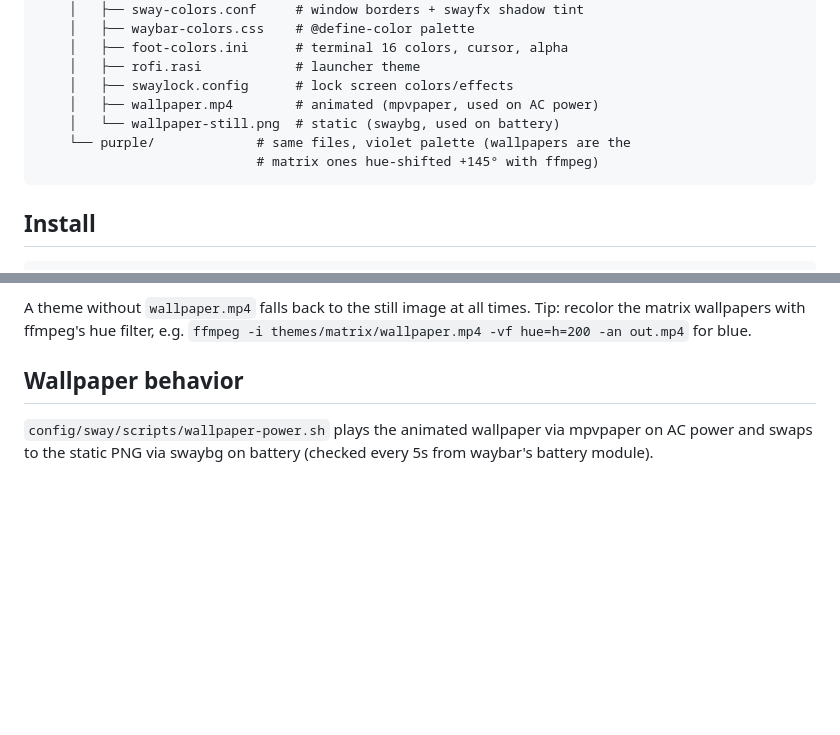
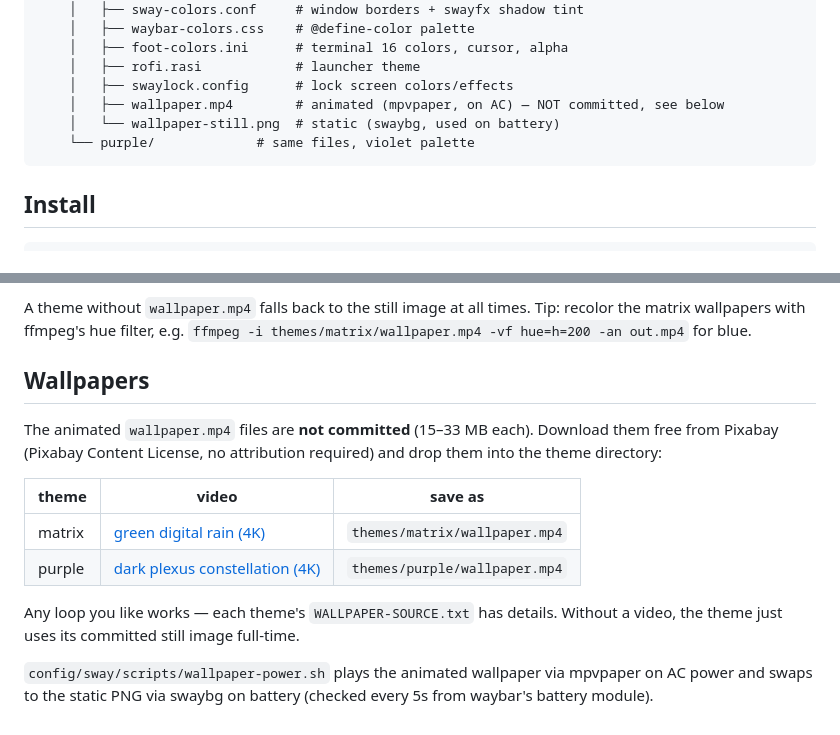
Before and after one commit to BetterInc/sway-themes, a Markdown page: README.md, 2 parts joined by grey strips. Rendered like a GitHub page; blank space fills up the shorter version.

Commit message:
README: wallpaper download table
Co-Authored-By: Claude Fable 5 <noreply@anthropic.com>

````diff
--- a/README.md
+++ b/README.md
@@ -27,10 +27,9 @@ config pulls its colors through it.
     │   ├── foot-colors.ini      # terminal 16 colors, cursor, alpha
     │   ├── rofi.rasi            # launcher theme
     │   ├── swaylock.config      # lock screen colors/effects
-    │   ├── wallpaper.mp4        # animated (mpvpaper, used on AC power)
+    │   ├── wallpaper.mp4        # animated (mpvpaper, on AC) — NOT committed, see below
     │   └── wallpaper-still.png  # static (swaybg, used on battery)
-    └── purple/             # same files, violet palette (wallpapers are the
-                            # matrix ones hue-shifted +145° with ffmpeg)
+    └── purple/             # same files, violet palette
 ```
 
 ## Install
@@ -89,7 +88,19 @@ A theme without `wallpaper.mp4` falls back to the still image at all times.
 Tip: recolor the matrix wallpapers with ffmpeg's hue filter, e.g.
 `ffmpeg -i themes/matrix/wallpaper.mp4 -vf hue=h=200 -an out.mp4` for blue.
 
-## Wallpaper behavior
+## Wallpapers
+
+The animated `wallpaper.mp4` files are **not committed** (15–33 MB each).
+Download them free from Pixabay (Pixabay Content License, no attribution
+required) and drop them into the theme directory:
+
+| theme | video | save as |
+|---|---|---|
+| matrix | [green digital rain (4K)](https://pixabay.com/videos/matrix-code-thematrix-glitch-27693/) | `themes/matrix/wallpaper.mp4` |
+| purple | [dark plexus constellation (4K)](https://pixabay.com/videos/plexus-abstract-background-colorful-57860/) | `themes/purple/wallpaper.mp4` |
+
+Any loop you like works — each theme's `WALLPAPER-SOURCE.txt` has details.
+Without a video, the theme just uses its committed still image full-time.
 
 `config/sway/scripts/wallpaper-power.sh` plays the animated wallpaper via
 mpvpaper on AC power and swaps to the static PNG via swaybg on battery
````
